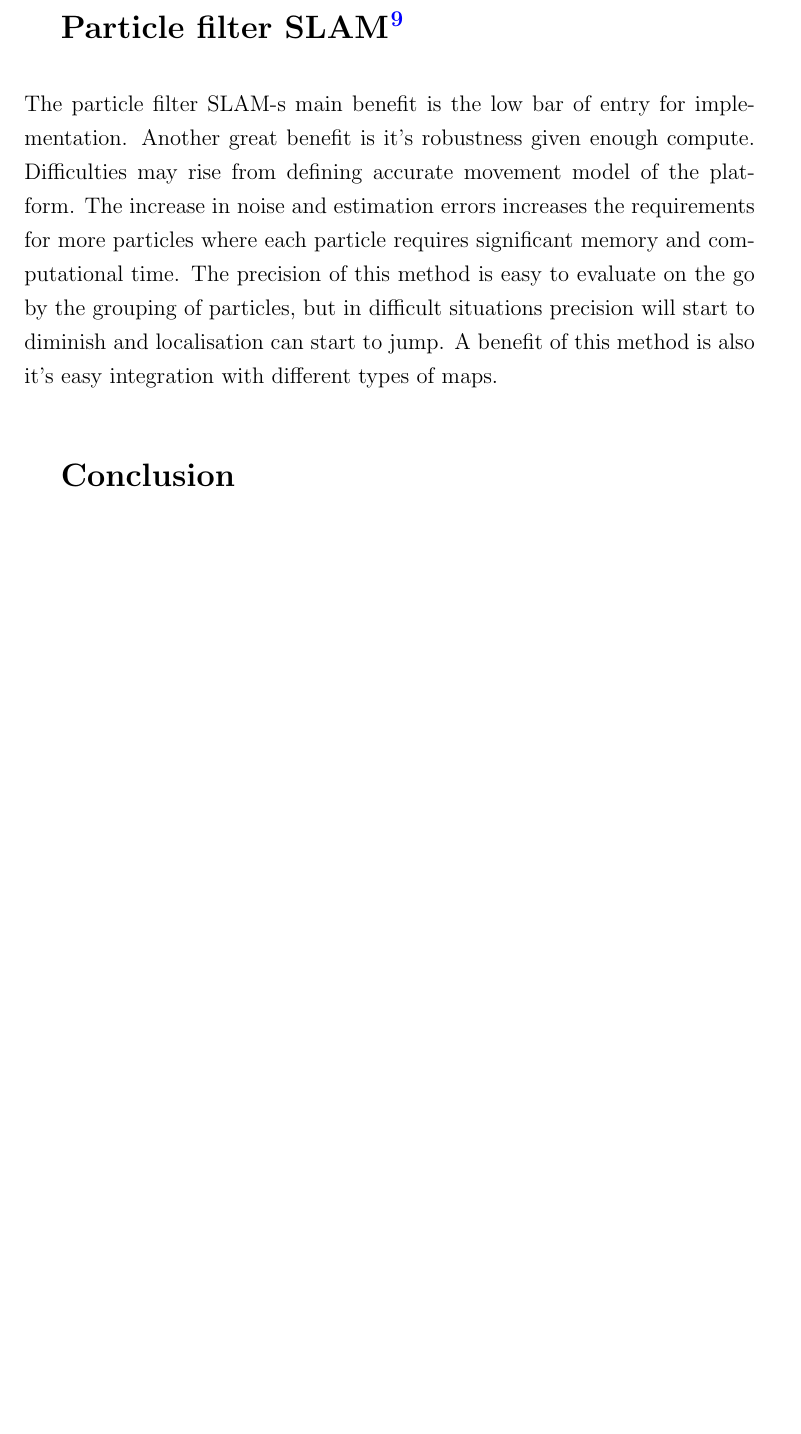
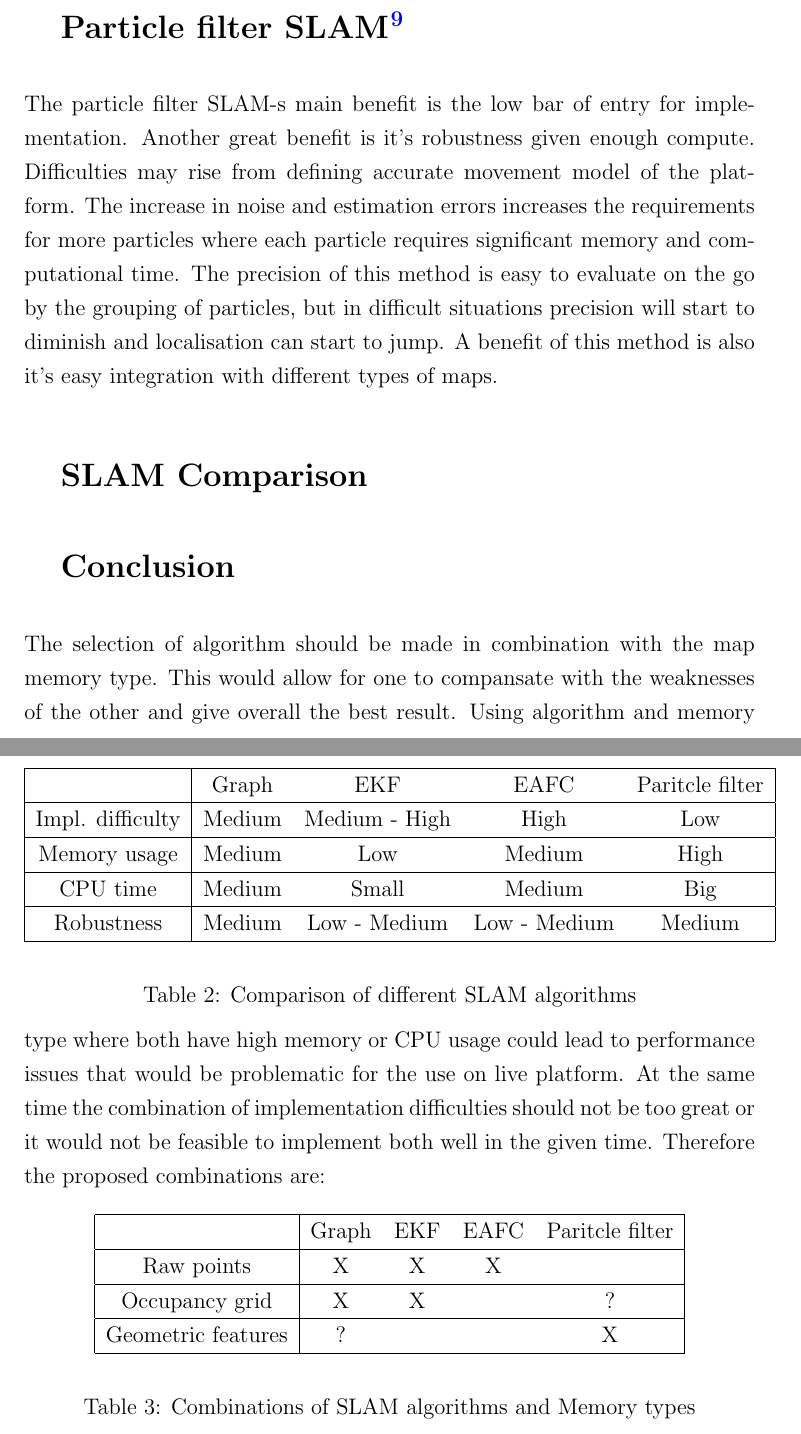
Before and after one commit to kilpkonn/scitos_slam, a LaTeX document (docs/mapping_overview.tex): part of page 3 of 4 before the commit and two parts of pages 3 and 4 of 5 after it, the two joined at a grey line, cut so that both start at the same text, the shorter picture padded with empty space. Compiled offline with pdfLaTeX.

Commit message:
docs: Added conclusion.

```diff
--- a/docs/mapping_overview.tex
+++ b/docs/mapping_overview.tex
@@ -173,7 +173,53 @@ A benefit of this method is also it's easy integration with different types of m
 % Improvement of GMapping and its parameters can be found here: \cite{SLAMQuality20}
 
 % Conclusion %
+\section{SLAM Comparison}
+
+\begin{table}[h!]
+  \begin{center}
+    \begin{tabular}[c]{|c | c c c c |}
+      \hline
+                       & Graph          & EKF           & EAFC         & Paritcle filter \\
+      \hline
+      Impl. difficulty & Medium         & Medium - High & High         & Low \\
+      \hline
+      Memory usage     & Medium         & Low           & Medium       & High \\
+      \hline
+      CPU time         & Medium         & Small         & Medium       & Big \\
+      \hline
+      Robustness       & Medium         & Low - Medium  & Low - Medium & Medium \\
+      \hline
+    \end{tabular}
+  \end{center}
+  \caption{Comparison of different SLAM algorithms}
+  \label{tab:slam_algorithms}
+\end{table}
+
 \section{Conclusion}
+
+The selection of algorithm should be made in combination with the map memory type.
+This would allow for one to compansate with the weaknesses of the other and give overall the best result.
+Using algorithm and memory type where both have high memory or CPU usage could lead to performance issues that would be problematic for the use on live platform.
+At the same time the combination of implementation difficulties should not be too great or it would not be feasible to implement both well in the given time.
+Therefore the proposed combinations are:
+
+\begin{table}[h!]
+  \begin{center}
+    \begin{tabular}[c]{|c | c c c c |}
+      \hline
+                         & Graph & EKF & EAFC & Paritcle filter \\
+      \hline
+      Raw points         & X     & X   & X    &  \\
+      \hline
+      Occupancy grid     & X     & X   &      & ? \\
+      \hline
+      Geometric features & ?     &     &      & X \\
+      \hline
+    \end{tabular}
+  \end{center}
+  \caption{Combinations of SLAM algorithms and Memory types}
+  \label{tab:slam_memory_combinations}
+\end{table}
 
 \newpage
 \begin{thebibliography}{9}
```
Also changed, not shown: docs/mapping_overview.tex (2 more changed lines).
